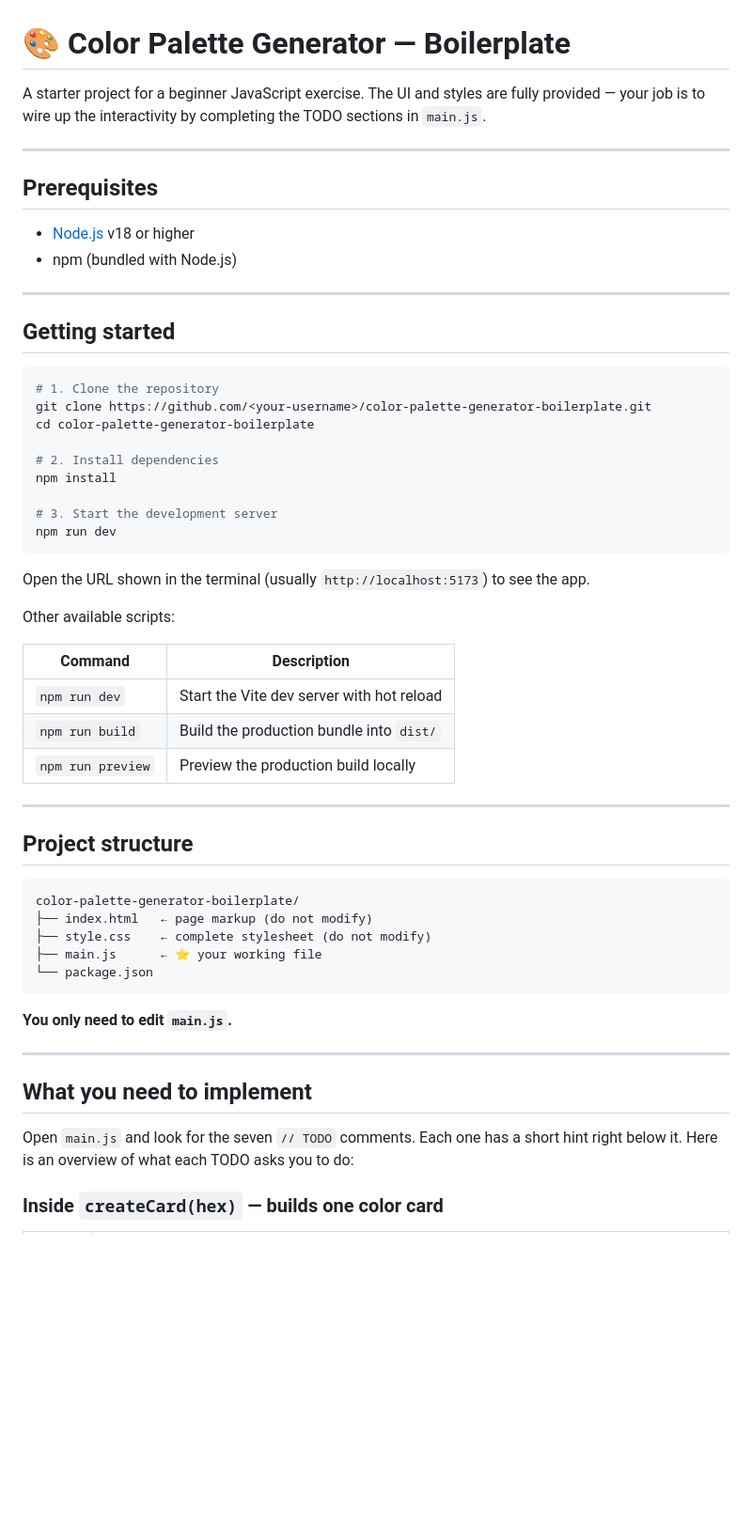
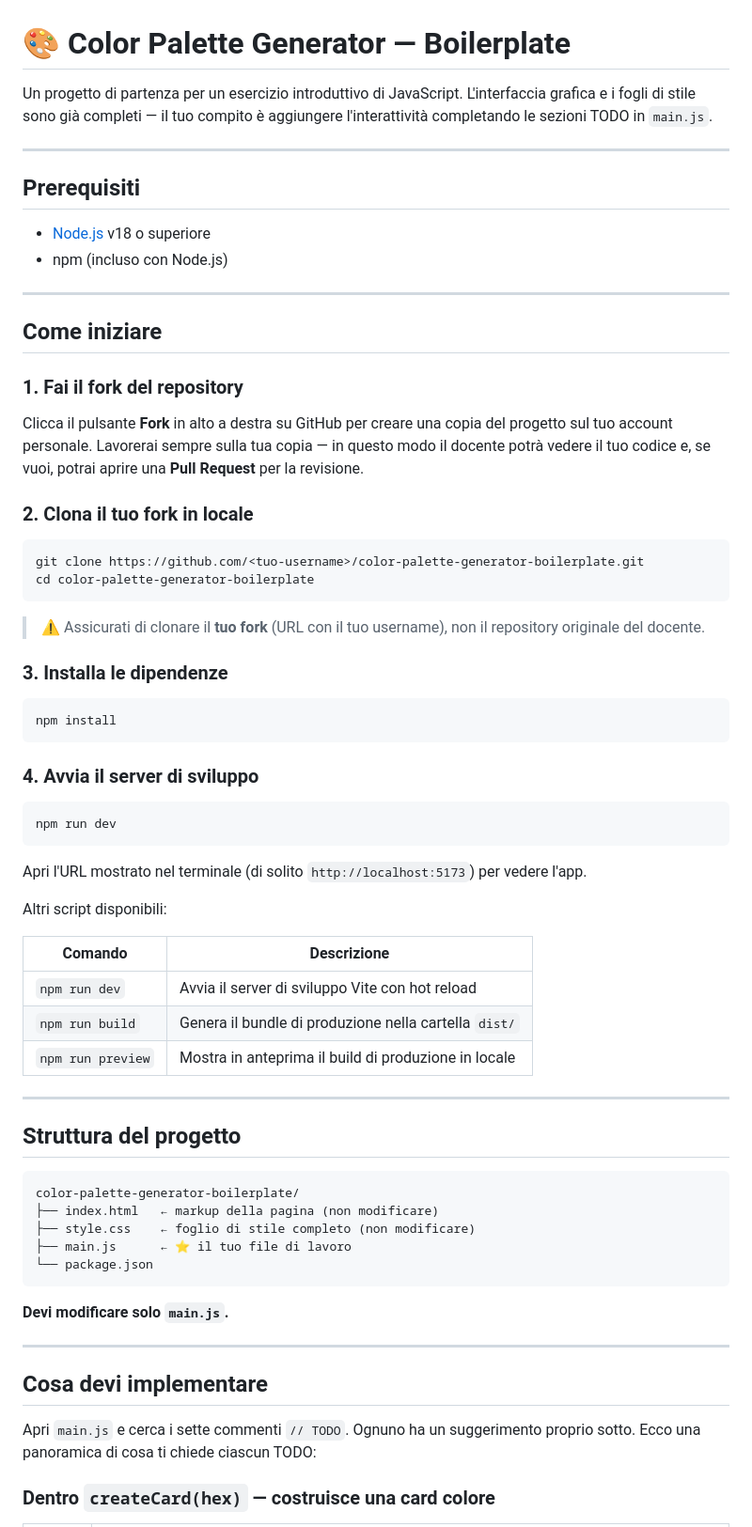
Before and after one commit to stefano-gioia/color-palette-generator-boilerplate, a Markdown page: README.md, the part around one of its changes. Shown at 94% size. Rendered like a GitHub page; blank space fills up the shorter version.

Commit message:
readme aggiornato

````diff
--- a/README.md
+++ b/README.md
@@ -1,62 +1,79 @@
 # 🎨 Color Palette Generator — Boilerplate
 
-A starter project for a beginner JavaScript exercise. The UI and styles are fully
-provided — your job is to wire up the interactivity by completing the TODO sections
-in `main.js`.
+Un progetto di partenza per un esercizio introduttivo di JavaScript. L'interfaccia
+grafica e i fogli di stile sono già completi — il tuo compito è aggiungere
+l'interattività completando le sezioni TODO in `main.js`.
 
 ---
 
-## Prerequisites
+## Prerequisiti
 
-- [Node.js](https://nodejs.org/) v18 or higher
-- npm (bundled with Node.js)
+- [Node.js](https://nodejs.org/) v18 o superiore
+- npm (incluso con Node.js)
 
 ---
 
-## Getting started
+## Come iniziare
+
+### 1. Fai il fork del repository
+
+Clicca il pulsante **Fork** in alto a destra su GitHub per creare una copia del
+progetto sul tuo account personale. Lavorerai sempre sulla tua copia — in questo
+modo il docente potrà vedere il tuo codice e, se vuoi, potrai aprire una
+**Pull Request** per la revisione.
+
+### 2. Clona il tuo fork in locale
 
 ```bash
-# 1. Clone the repository
-git clone https://github.com/<your-username>/color-palette-generator-boilerplate.git
+git clone https://github.com/<tuo-username>/color-palette-generator-boilerplate.git
 cd color-palette-generator-boilerplate
+```
 
-# 2. Install dependencies
+> ⚠️ Assicurati di clonare il **tuo fork** (URL con il tuo username),
+> non il repository originale del docente.
+
+### 3. Installa le dipendenze
+
+```bash
 npm install
+```
 
-# 3. Start the development server
+### 4. Avvia il server di sviluppo
+
+```bash
 npm run dev
 ```
 
-Open the URL shown in the terminal (usually `http://localhost:5173`) to see the app.
+Apri l'URL mostrato nel terminale (di solito `http://localhost:5173`) per vedere l'app.
 
-Other available scripts:
+Altri script disponibili:
 
-| Command | Description |
+| Comando | Descrizione |
 |---|---|
-| `npm run dev` | Start the Vite dev server with hot reload |
-| `npm run build` | Build the production bundle into `dist/` |
-| `npm run preview` | Preview the production build locally |
+| `npm run dev` | Avvia il server di sviluppo Vite con hot reload |
+| `npm run build` | Genera il bundle di produzione nella cartella `dist/` |
+| `npm run preview` | Mostra in anteprima il build di produzione in locale |
 
 ---
 
-## Project structure
+## Struttura del progetto
 
 ```
 color-palette-generator-boilerplate/
-├── index.html   ← page markup (do not modify)
-├── style.css    ← complete stylesheet (do not modify)
-├── main.js      ← ⭐ your working file
+├── index.html   ← markup della pagina (non modificare)
+├── style.css    ← foglio di stile completo (non modificare)
+├── main.js      ← ⭐ il tuo file di lavoro
 └── package.json
 ```
 
-**You only need to edit `main.js`.**
+**Devi modificare solo `main.js`.**
 
 ---
 
-## What you need to implement
+## Cosa devi implementare
 
-Open `main.js` and look for the seven `// TODO` comments. Each one has a short hint
-right below it. Here is an overview of what each TODO asks you to do:
+Apri `main.js` e cerca i sette commenti `// TODO`. Ognuno ha un suggerimento
+proprio sotto. Ecco una panoramica di cosa ti chiede ciascun TODO:
 
-### Inside `createCard(hex)` — builds one color card
+### Dentro `createCard(hex)` — costruisce una card colore
 
````
Also changed, not shown: other parts of README.md (+25 -25 lines).
